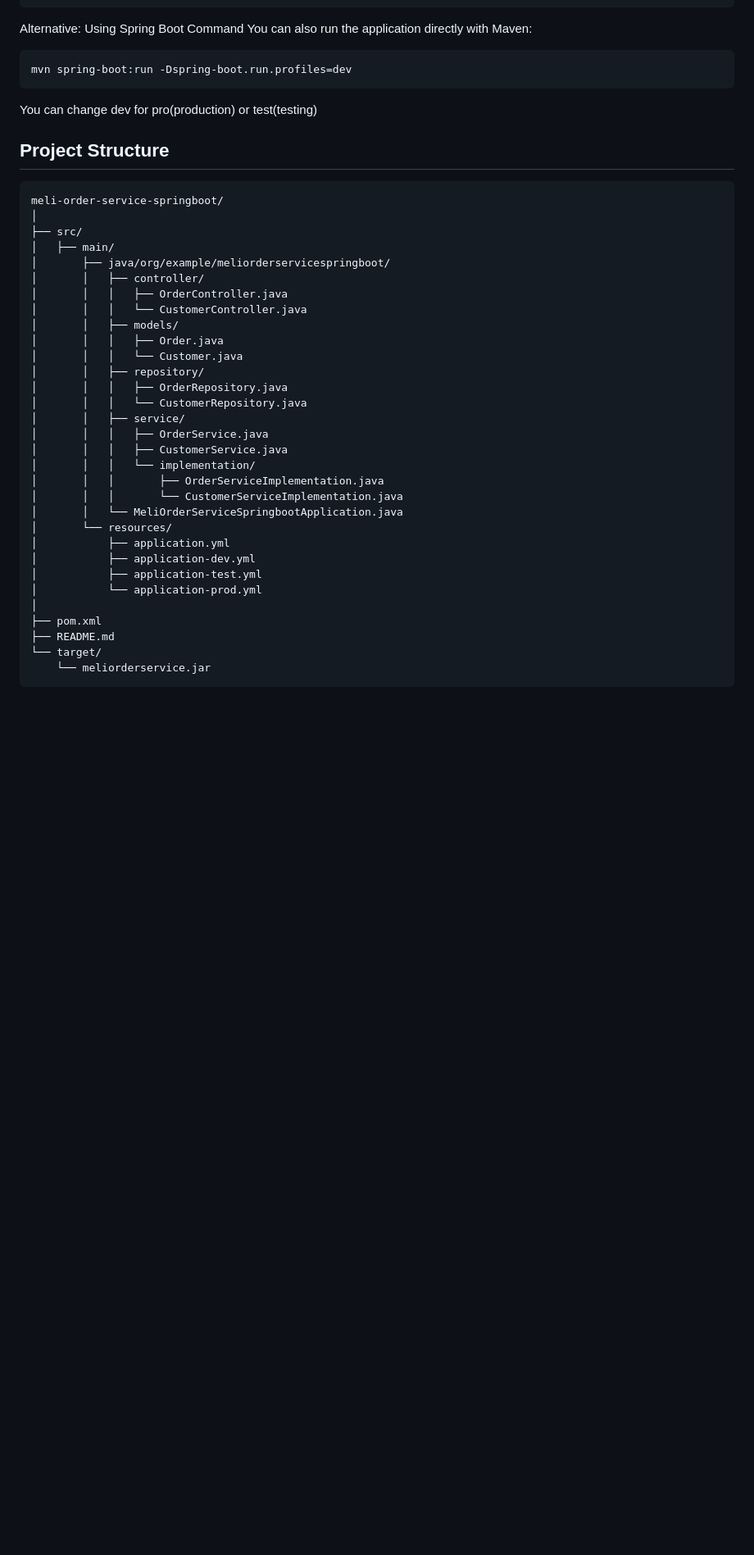
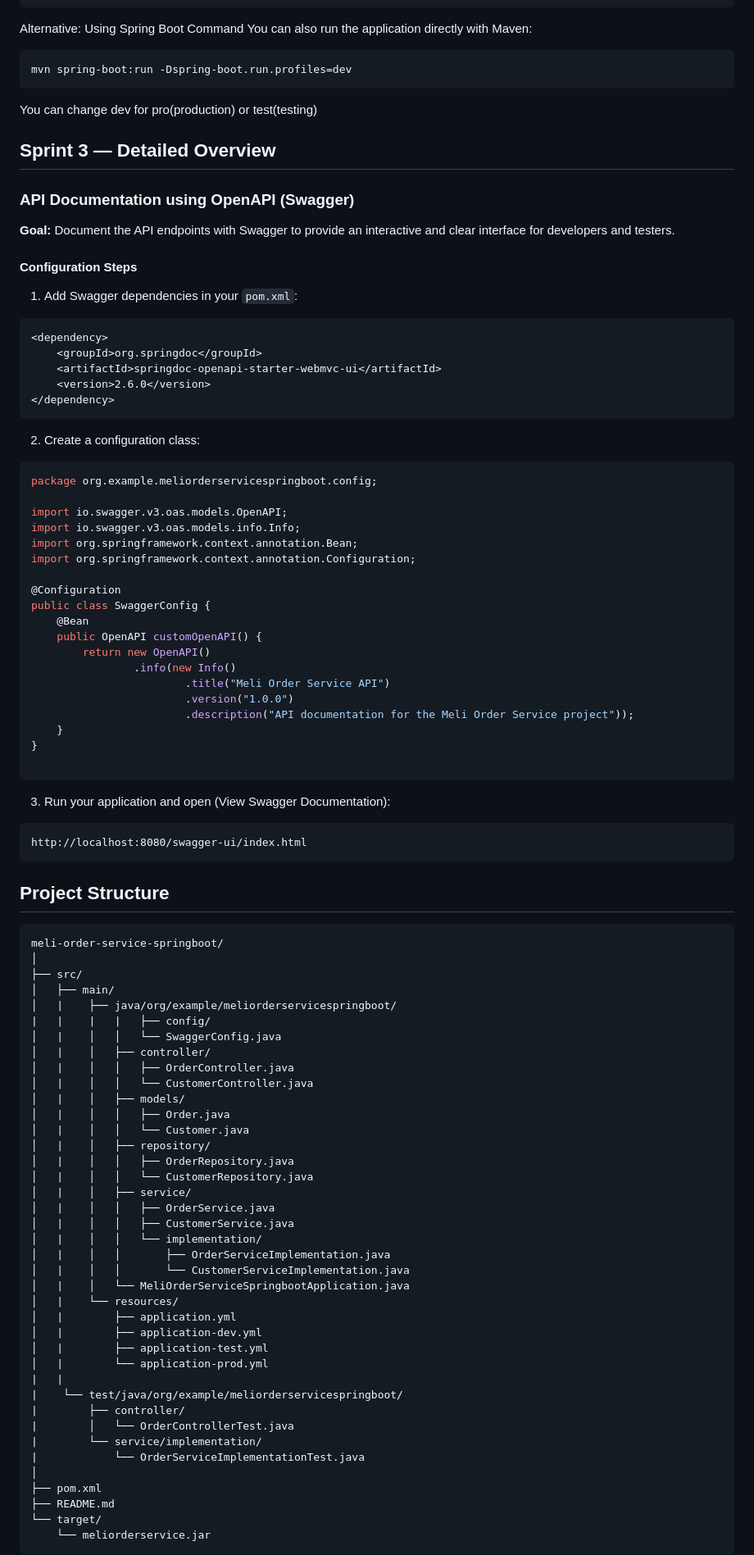
Before and after one commit to daveeeb/meli-order-service-springboot, a Markdown page: README.md, the part around one of its changes. Shown at 82% size. Drawn GitHub-style; blank space fills up the shorter version.

Commit message:
Update README.md
DOCS: UPDATING THE SPRINT 3 README FILE

````diff
--- a/README.md
+++ b/README.md
@@ -120,34 +136,87 @@ mvn spring-boot:run -Dspring-boot.run.profiles=dev
 ```
 You can change dev for pro(production) or test(testing)
 
+## Sprint 3 — Detailed Overview
+
+### API Documentation using OpenAPI (Swagger)
+
+**Goal:** Document the API endpoints with Swagger to provide an interactive and clear interface for developers and testers.
+
+#### Configuration Steps
+
+1. Add Swagger dependencies in your `pom.xml`:
+
+```xml
+<dependency>
+    <groupId>org.springdoc</groupId>
+    <artifactId>springdoc-openapi-starter-webmvc-ui</artifactId>
+    <version>2.6.0</version>
+</dependency>
+```
+2. Create a configuration class:
+```java
+package org.example.meliorderservicespringboot.config;
+
+import io.swagger.v3.oas.models.OpenAPI;
+import io.swagger.v3.oas.models.info.Info;
+import org.springframework.context.annotation.Bean;
+import org.springframework.context.annotation.Configuration;
+
+@Configuration
+public class SwaggerConfig {
+    @Bean
+    public OpenAPI customOpenAPI() {
+        return new OpenAPI()
+                .info(new Info()
+                        .title("Meli Order Service API")
+                        .version("1.0.0")
+                        .description("API documentation for the Meli Order Service project"));
+    }
+}
+
+```
+3. Run your application and open (View Swagger Documentation):
+```
+http://localhost:8080/swagger-ui/index.html
+```
+
+
 ## Project Structure
 ```
 meli-order-service-springboot/
 │
 ├── src/
 │   ├── main/
-│       ├── java/org/example/meliorderservicespringboot/
-│       │   ├── controller/
-│       │   │   ├── OrderController.java
-│       │   │   └── CustomerController.java
-│       │   ├── models/
-│       │   │   ├── Order.java
-│       │   │   └── Customer.java
-│       │   ├── repository/
-│       │   │   ├── OrderRepository.java
-│       │   │   └── CustomerRepository.java
-│       │   ├── service/
-│       │   │   ├── OrderService.java
-│       │   │   ├── CustomerService.java
-│       │   │   └── implementation/
-│       │   │       ├── OrderServiceImplementation.java
-│       │   │       └── CustomerServiceImplementation.java
-│       │   └── MeliOrderServiceSpringbootApplication.java
-│       └── resources/
-│           ├── application.yml
-│           ├── application-dev.yml
-│           ├── application-test.yml
-│           └── application-prod.yml
+│   |    ├── java/org/example/meliorderservicespringboot/
+|   |    |   |   ├── config/
+│   |    │   │   └── SwaggerConfig.java
+│   |    │   ├── controller/
+│   |    │   │   ├── OrderController.java
+│   |    │   │   └── CustomerController.java
+│   |    │   ├── models/
+│   |    │   │   ├── Order.java
+│   |    │   │   └── Customer.java
+│   |    │   ├── repository/
+│   |    │   │   ├── OrderRepository.java
+│   |    │   │   └── CustomerRepository.java
+│   |    │   ├── service/
+│   |    │   │   ├── OrderService.java
+│   |    │   │   ├── CustomerService.java
+│   |    │   │   └── implementation/
+│   |    │   │       ├── OrderServiceImplementation.java
+│   |    │   │       └── CustomerServiceImplementation.java
+│   |    │   └── MeliOrderServiceSpringbootApplication.java
+│   |    └── resources/
+│   |        ├── application.yml
+│   |        ├── application-dev.yml
+│   |        ├── application-test.yml
+│   |        └── application-prod.yml
+|   |
+|    └── test/java/org/example/meliorderservicespringboot/
+|        ├── controller/
+|        │   └── OrderControllerTest.java
+|        └── service/implementation/
+|            └── OrderServiceImplementationTest.java
 │
 ├── pom.xml
 ├── README.md
````
Also changed, not shown: other parts of README.md (+20 -4 lines).
